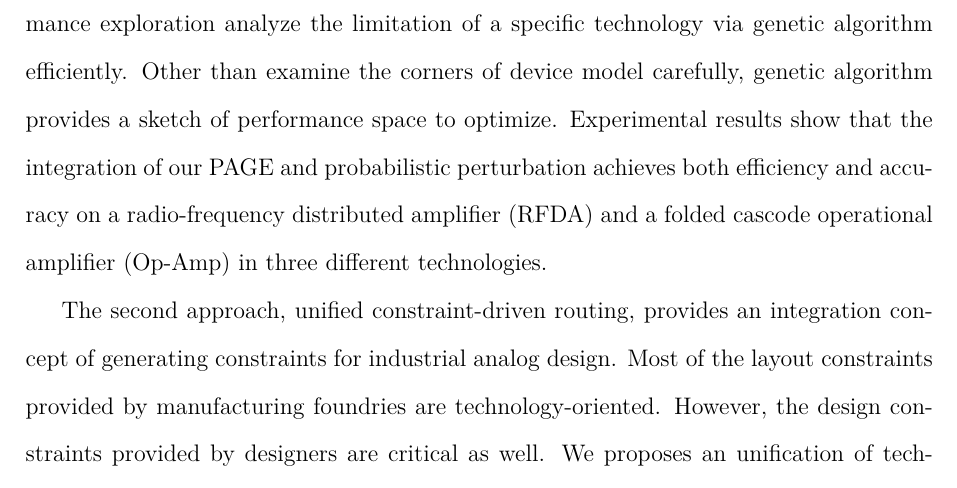
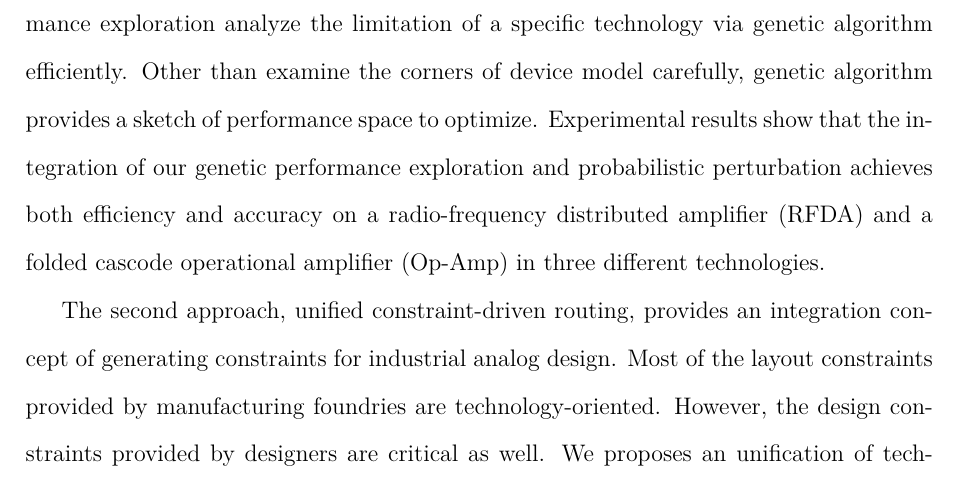
Before and after one commit to VDALab/latex-thesis, a LaTeX thesis (Thesis.tex, which reads Thesis_Abstract_EN.tex): part of page 5 of 30, cut so that both start at the same text. Compiled offline with XeLaTeX; a missing font is replaced by an installed copy or a similar font.

Commit message:
remove PAGE into parallel genetic exploration

```diff
--- a/Thesis_Abstract_EN.tex
+++ b/Thesis_Abstract_EN.tex
@@ -2,7 +2,7 @@
 
 Analog design automation has become one of the most important issue to efficiently achieve design specification in integrated circuit industry. To elaborate this issue, constraint-driven design generation plays a key role in analog circuit synthesis and layout generation. During circuit synthesis, device models, performance specification and parasitics' effects consolidate the constraints for exploring the design equation. Yet, to figure out the set of non-linear design equation is complicated and time-consuming. Meanwhile, in layout generation stage, the layout dependent effect (LDE) should be taken into consideration since the performance of analog design is sensitive to physical layout constraints. Traditional layout strategy with manual manipulation requires tremendous time to satisfy specification for sign-off. Moreover, as advanced technology node develops, the complexity of device models and layout constraints raise as well. The hardship of realization analog circuit on advanced technology node can considerably drop off if the constraints corresponding to design are treated well during synthesis and layout generation.
 
-In this dissertation, 3 stage of design automation strategies are proposed, parallel genetic performance exploration for circuit sizing, unified constraint-driven routing for analog layout and rapid prototyping for analog layout migration. Parallel genetic performance exploration analyze the limitation of a specific technology via genetic algorithm efficiently. Other than examine the corners of device model carefully, genetic algorithm provides a sketch of performance space to optimize. Experimental results show that the integration of our PAGE and probabilistic perturbation achieves both efficiency and accuracy on a radio-frequency distributed amplifier (RFDA) and a folded cascode operational amplifier (Op-Amp) in three different technologies.
+In this dissertation, 3 stage of design automation strategies are proposed, parallel genetic performance exploration for circuit sizing, unified constraint-driven routing for analog layout and rapid prototyping for analog layout migration. Parallel genetic performance exploration analyze the limitation of a specific technology via genetic algorithm efficiently. Other than examine the corners of device model carefully, genetic algorithm provides a sketch of performance space to optimize. Experimental results show that the integration of our genetic performance exploration and probabilistic perturbation achieves both efficiency and accuracy on a radio-frequency distributed amplifier (RFDA) and a folded cascode operational amplifier (Op-Amp) in three different technologies.
 
 The second approach, unified constraint-driven routing, provides an integration concept of generating constraints for industrial analog design. Most of the layout constraints provided by manufacturing foundries are technology-oriented. However, the design constraints provided by designers are critical as well. We proposes an unification of technology and design constraints to perform layout generation. By practicing on an analog functional block of tsmc 40nm SoC design which guarantees to be legalized and satisfies required analog constraints by DRC/LVS and post-layout simulation respectively, the results in wire matching for signal integrity show that the different routing priority generated by our approach can have significant performance impact.
 
```
